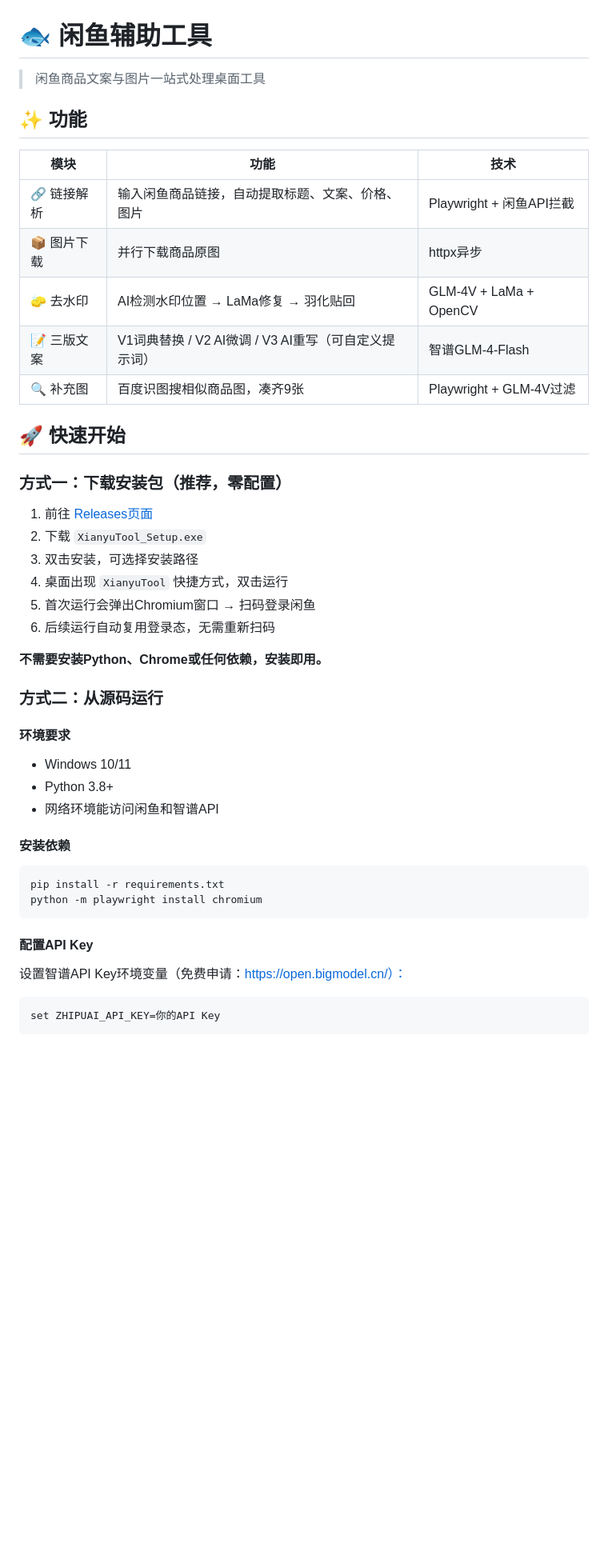
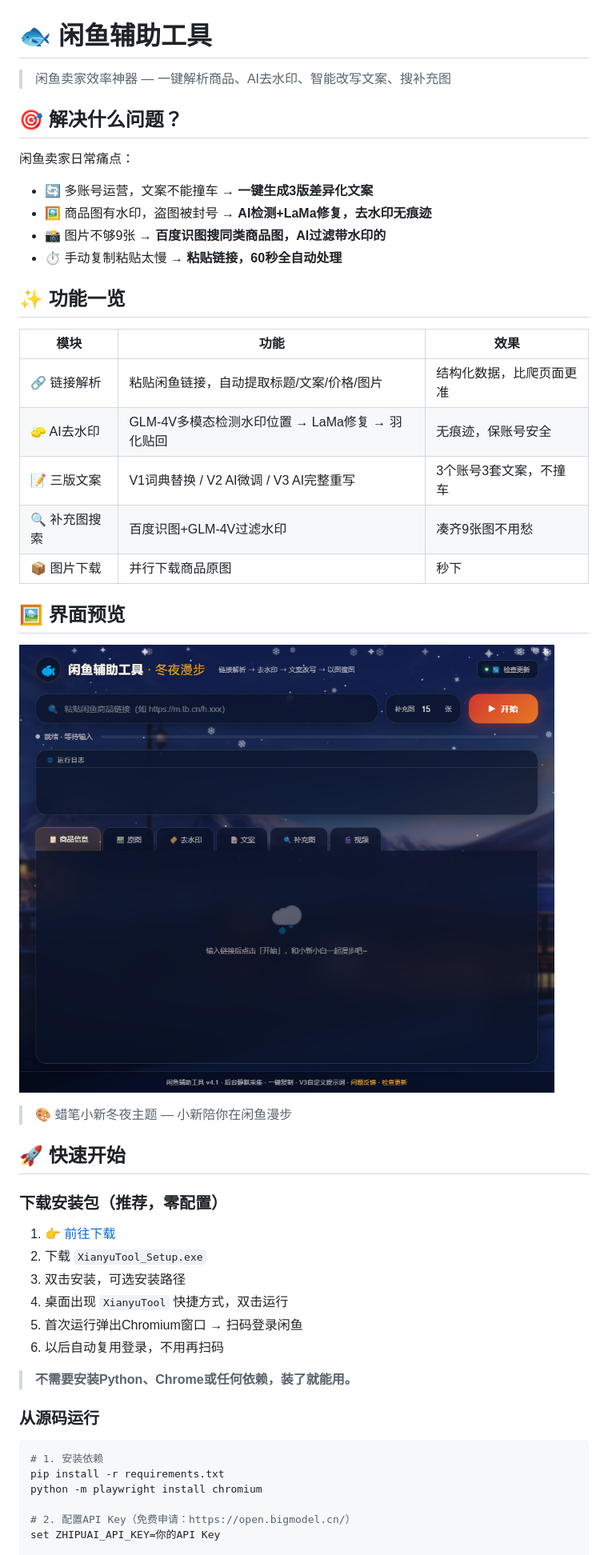
Before and after one commit to Qiu-Difeng/xianyu-tool, a Markdown page: README.md, the part around the change printed below. Shown: that part at 80% size. GitHub-like rendering; pictures changed too: docs/screenshot_main.png (added); blank space fills up the shorter version.

````diff
--- a/README.md
+++ b/README.md
@@ -1,46 +1,52 @@
 # 🐟 闲鱼辅助工具
 
-> 闲鱼商品文案与图片一站式处理桌面工具
+> 闲鱼卖家效率神器 — 一键解析商品、AI去水印、智能改写文案、搜补充图
 
-## ✨ 功能
+## 🎯 解决什么问题？
 
-| 模块 | 功能 | 技术 |
+闲鱼卖家日常痛点：
+- 🔄 多账号运营，文案不能撞车 → **一键生成3版差异化文案**
+- 🖼️ 商品图有水印，盗图被封号 → **AI检测+LaMa修复，去水印无痕迹**
+- 📸 图片不够9张 → **百度识图搜同类商品图，AI过滤带水印的**
+- ⏱️ 手动复制粘贴太慢 → **粘贴链接，60秒全自动处理**
+
+## ✨ 功能一览
+
+| 模块 | 功能 | 效果 |
 |------|------|------|
-| 🔗 链接解析 | 输入闲鱼商品链接，自动提取标题、文案、价格、图片 | Playwright + 闲鱼API拦截 |
-| 📦 图片下载 | 并行下载商品原图 | httpx异步 |
-| 🧽 去水印 | AI检测水印位置 → LaMa修复 → 羽化贴回 | GLM-4V + LaMa + OpenCV |
-| 📝 三版文案 | V1词典替换 / V2 AI微调 / V3 AI重写（可自定义提示词） | 智谱GLM-4-Flash |
-| 🔍 补充图 | 百度识图搜相似商品图，凑齐9张 | Playwright + GLM-4V过滤 |
+| 🔗 链接解析 | 粘贴闲鱼链接，自动提取标题/文案/价格/图片 | 结构化数据，比爬页面更准 |
+| 🧽 AI去水印 | GLM-4V多模态检测水印位置 → LaMa修复 → 羽化贴回 | 无痕迹，保账号安全 |
+| 📝 三版文案 | V1词典替换 / V2 AI微调 / V3 AI完整重写 | 3个账号3套文案，不撞车 |
+| 🔍 补充图搜索 | 百度识图+GLM-4V过滤水印 | 凑齐9张图不用愁 |
+| 📦 图片下载 | 并行下载商品原图 | 秒下 |
+
+## 🖼️ 界面预览
+
+<!-- 截图位 - 后续替换为真实运行截图 -->
+![主界面](docs/screenshot_main.png)
+
+> 🎨 蜡笔小新冬夜主题 — 小新陪你在闲鱼漫步
 
 ## 🚀 快速开始
 
-### 方式一：下载安装包（推荐，零配置）
+### 下载安装包（推荐，零配置）
 
-1. 前往 [Releases页面](https://github.com/Qiu-Difeng/xianyu-tool/releases/latest)
+1. 👉 [前往下载](https://github.com/Qiu-Difeng/xianyu-tool/releases/latest)
 2. 下载 `XianyuTool_Setup.exe`
-3. 双击安装，可选择安装路径
+3. 双击安装，可选安装路径
 4. 桌面出现 `XianyuTool` 快捷方式，双击运行
-5. 首次运行会弹出Chromium窗口 → 扫码登录闲鱼
-6. 后续运行自动复用登录态，无需重新扫码
+5. 首次运行弹出Chromium窗口 → 扫码登录闲鱼
+6. 以后自动复用登录，不用再扫码
 
-**不需要安装Python、Chrome或任何依赖，安装即用。**
+> **不需要安装Python、Chrome或任何依赖，装了就能用。**
 
-### 方式二：从源码运行
+### 从源码运行
 
-#### 环境要求
-- Windows 10/11
-- Python 3.8+
-- 网络环境能访问闲鱼和智谱API
-
-#### 安装依赖
 ```bash
+# 1. 安装依赖
 pip install -r requirements.txt
 python -m playwright install chromium
-```
 
-#### 配置API Key
-设置智谱API Key环境变量（免费申请：https://open.bigmodel.cn/）：
-```bash
+# 2. 配置API Key（免费申请：https://open.bigmodel.cn/）
 set ZHIPUAI_API_KEY=你的API Key
-```
 
````
Also changed, not shown: other parts of README.md (+67 -53 lines), docs/screenshot_copy.png (added), docs/screenshot_images.png (added), docs/screenshot_watermark.png (added), 1 other file.
